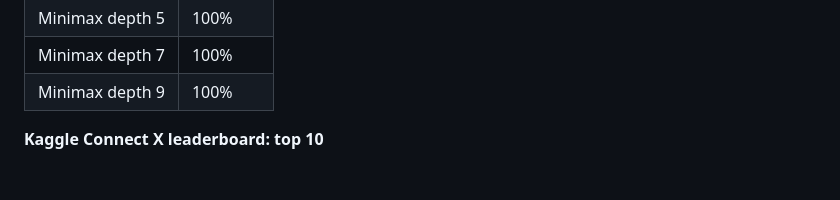
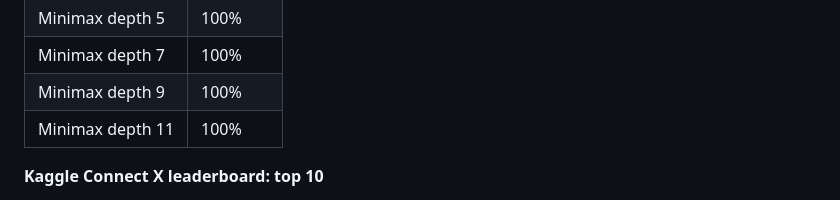
Before and after one commit to eugeneyp/connect4-alphazero, a Markdown page: README.md, the part around the change. Drawn GitHub-style; blank space fills up the shorter version.

Commit message:
docs: add Minimax depth-11 benchmark result (100% win rate)
Large model (5b/128f, 400 MCTS sims) wins all 20 games vs Minimax depth-11,
completing the benchmark sweep from depth-1 through depth-11 at 100%.

Co-Authored-By: Claude Sonnet 4.6 <noreply@anthropic.com>

```diff
--- a/README.md
+++ b/README.md
@@ -72,6 +72,7 @@ The board is always encoded from the current player's perspective, so the networ
 | Minimax depth 5 | 100% |
 | Minimax depth 7 | 100% |
 | Minimax depth 9 | 100% |
+| Minimax depth 11 | 100% |
 
 **Kaggle Connect X leaderboard: top 10**
 
```
